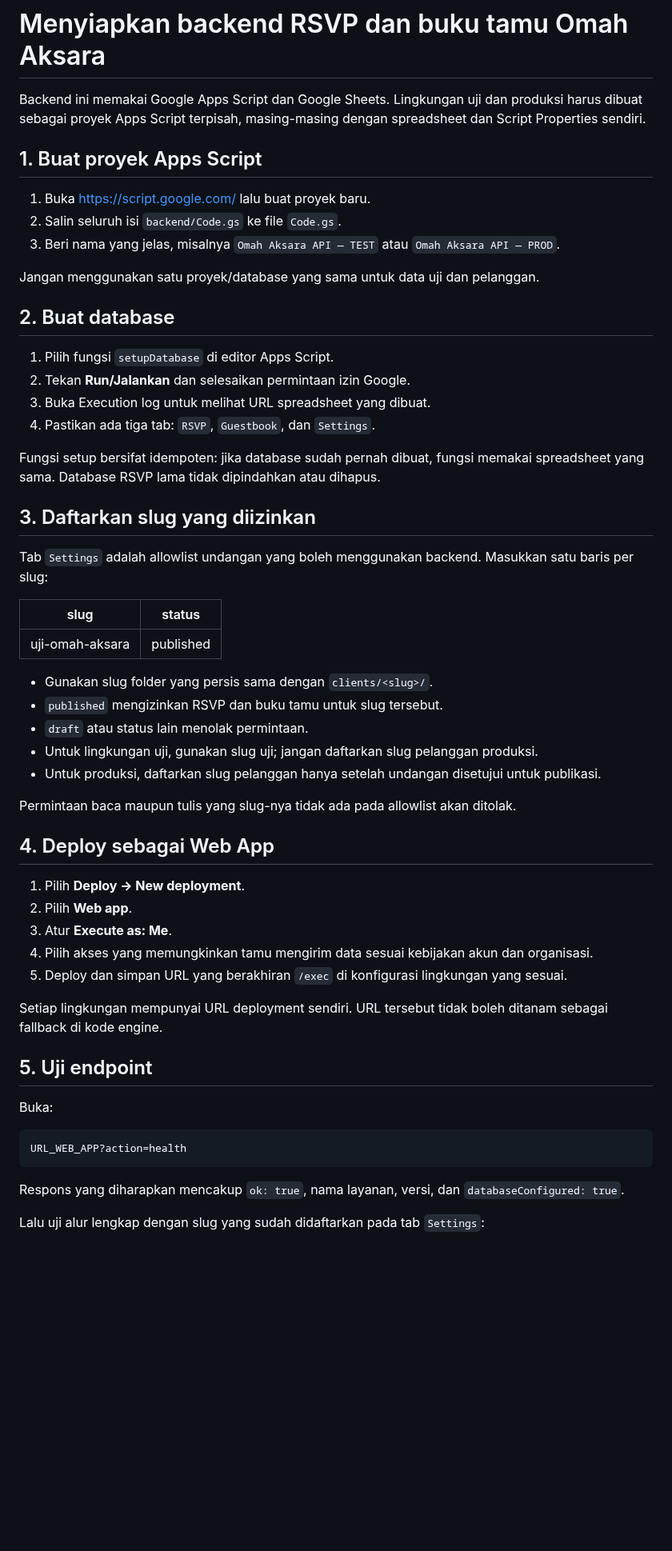
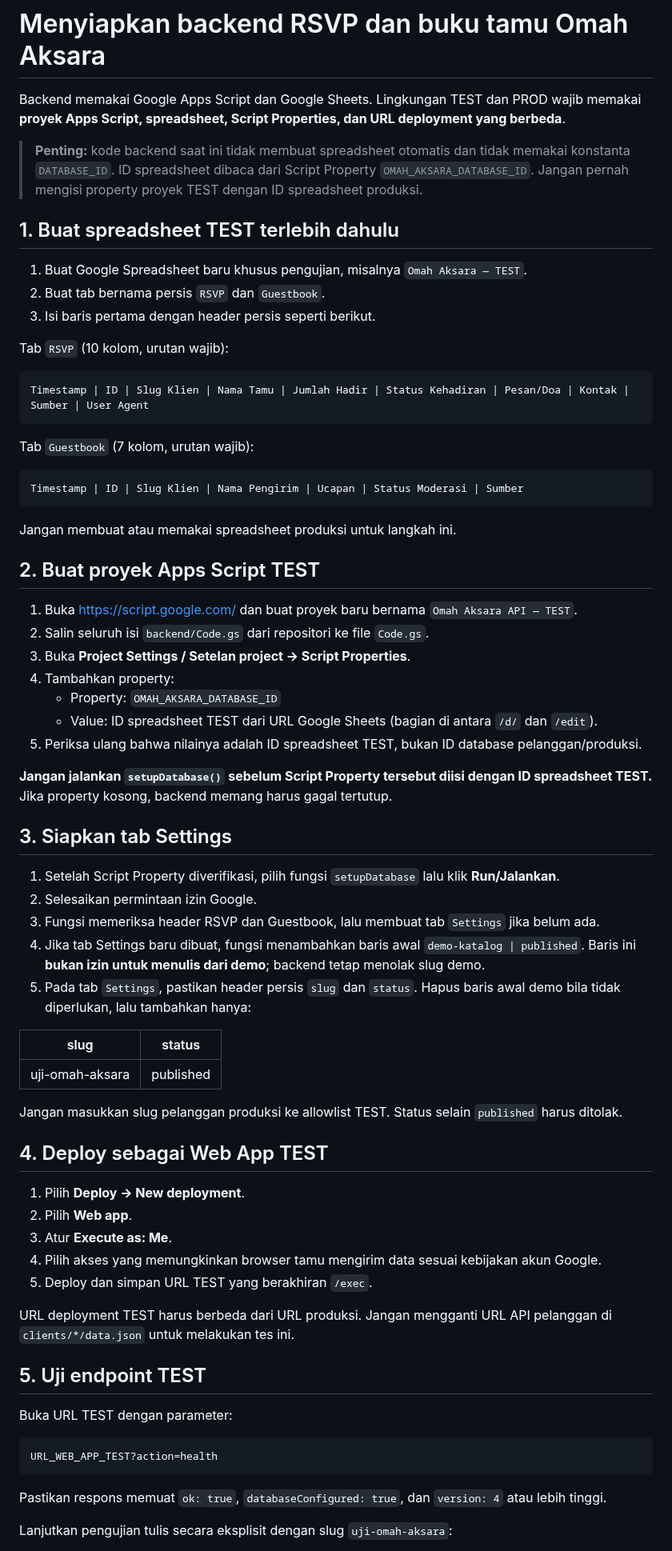
Before and after one commit to omahaksara/invitation, a Markdown page: docs/SETUP-GOOGLE-SHEETS.md, the part around one of its changes. Shown at 80% size. GitHub-like rendering; blank space fills up the shorter version.

Commit message:
Clarify isolated Apps Script TEST database setup

````diff
--- a/docs/SETUP-GOOGLE-SHEETS.md
+++ b/docs/SETUP-GOOGLE-SHEETS.md
@@ -1,59 +1,74 @@
 # Menyiapkan backend RSVP dan buku tamu Omah Aksara
 
-Backend ini memakai Google Apps Script dan Google Sheets. Lingkungan uji dan produksi harus dibuat sebagai proyek Apps Script terpisah, masing-masing dengan spreadsheet dan Script Properties sendiri.
+Backend memakai Google Apps Script dan Google Sheets. Lingkungan TEST dan PROD wajib memakai **proyek Apps Script, spreadsheet, Script Properties, dan URL deployment yang berbeda**.
 
-## 1. Buat proyek Apps Script
+> **Penting:** kode backend saat ini tidak membuat spreadsheet otomatis dan tidak memakai konstanta `DATABASE_ID`. ID spreadsheet dibaca dari Script Property `OMAH_AKSARA_DATABASE_ID`. Jangan pernah mengisi property proyek TEST dengan ID spreadsheet produksi.
 
-1. Buka https://script.google.com/ lalu buat proyek baru.
-2. Salin seluruh isi `backend/Code.gs` ke file `Code.gs`.
-3. Beri nama yang jelas, misalnya `Omah Aksara API — TEST` atau `Omah Aksara API — PROD`.
+## 1. Buat spreadsheet TEST terlebih dahulu
 
-Jangan menggunakan satu proyek/database yang sama untuk data uji dan pelanggan.
+1. Buat Google Spreadsheet baru khusus pengujian, misalnya `Omah Aksara — TEST`.
+2. Buat tab bernama persis `RSVP` dan `Guestbook`.
+3. Isi baris pertama dengan header persis seperti berikut.
 
-## 2. Buat database
+Tab `RSVP` (10 kolom, urutan wajib):
 
-1. Pilih fungsi `setupDatabase` di editor Apps Script.
-2. Tekan **Run/Jalankan** dan selesaikan permintaan izin Google.
-3. Buka Execution log untuk melihat URL spreadsheet yang dibuat.
-4. Pastikan ada tiga tab: `RSVP`, `Guestbook`, dan `Settings`.
+```text
+Timestamp | ID | Slug Klien | Nama Tamu | Jumlah Hadir | Status Kehadiran | Pesan/Doa | Kontak | Sumber | User Agent
+```
 
-Fungsi setup bersifat idempoten: jika database sudah pernah dibuat, fungsi memakai spreadsheet yang sama. Database RSVP lama tidak dipindahkan atau dihapus.
+Tab `Guestbook` (7 kolom, urutan wajib):
 
-## 3. Daftarkan slug yang diizinkan
+```text
+Timestamp | ID | Slug Klien | Nama Pengirim | Ucapan | Status Moderasi | Sumber
+```
 
-Tab `Settings` adalah allowlist undangan yang boleh menggunakan backend. Masukkan satu baris per slug:
+Jangan membuat atau memakai spreadsheet produksi untuk langkah ini.
+
+## 2. Buat proyek Apps Script TEST
+
+1. Buka https://script.google.com/ dan buat proyek baru bernama `Omah Aksara API — TEST`.
+2. Salin seluruh isi `backend/Code.gs` dari repositori ke file `Code.gs`.
+3. Buka **Project Settings / Setelan project → Script Properties**.
+4. Tambahkan property:
+   - Property: `OMAH_AKSARA_DATABASE_ID`
+   - Value: ID spreadsheet TEST dari URL Google Sheets (bagian di antara `/d/` dan `/edit`).
+5. Periksa ulang bahwa nilainya adalah ID spreadsheet TEST, bukan ID database pelanggan/produksi.
+
+**Jangan jalankan `setupDatabase()` sebelum Script Property tersebut diisi dengan ID spreadsheet TEST.** Jika property kosong, backend memang harus gagal tertutup.
+
+## 3. Siapkan tab Settings
+
+1. Setelah Script Property diverifikasi, pilih fungsi `setupDatabase` lalu klik **Run/Jalankan**.
+2. Selesaikan permintaan izin Google.
+3. Fungsi memeriksa header RSVP dan Guestbook, lalu membuat tab `Settings` jika belum ada.
+4. Jika tab Settings baru dibuat, fungsi menambahkan baris awal `demo-katalog | published`. Baris ini **bukan izin untuk menulis dari demo**; backend tetap menolak slug demo.
+5. Pada tab `Settings`, pastikan header persis `slug` dan `status`. Hapus baris awal demo bila tidak diperlukan, lalu tambahkan hanya:
 
 | slug | status |
 |---|---|
 | uji-omah-aksara | published |
 
-- Gunakan slug folder yang persis sama dengan `clients/<slug>/`.
-- `published` mengizinkan RSVP dan buku tamu untuk slug tersebut.
-- `draft` atau status lain menolak permintaan.
-- Untuk lingkungan uji, gunakan slug uji; jangan daftarkan slug pelanggan produksi.
-- Untuk produksi, daftarkan slug pelanggan hanya setelah undangan disetujui untuk publikasi.
+Jangan masukkan slug pelanggan produksi ke allowlist TEST. Status selain `published` harus ditolak.
 
-Permintaan baca maupun tulis yang slug-nya tidak ada pada allowlist akan ditolak.
-
-## 4. Deploy sebagai Web App
+## 4. Deploy sebagai Web App TEST
 
 1. Pilih **Deploy → New deployment**.
 2. Pilih **Web app**.
 3. Atur **Execute as: Me**.
-4. Pilih akses yang memungkinkan tamu mengirim data sesuai kebijakan akun dan organisasi.
-5. Deploy dan simpan URL yang berakhiran `/exec` di konfigurasi lingkungan yang sesuai.
+4. Pilih akses yang memungkinkan browser tamu mengirim data sesuai kebijakan akun Google.
+5. Deploy dan simpan URL TEST yang berakhiran `/exec`.
 
-Setiap lingkungan mempunyai URL deployment sendiri. URL tersebut tidak boleh ditanam sebagai fallback di kode engine.
+URL deployment TEST harus berbeda dari URL produksi. Jangan mengganti URL API pelanggan di `clients/*/data.json` untuk melakukan tes ini.
 
-## 5. Uji endpoint
+## 5. Uji endpoint TEST
 
-Buka:
+Buka URL TEST dengan parameter:
 
 ```text
-URL_WEB_APP?action=health
+URL_WEB_APP_TEST?action=health
 ```
 
-Respons yang diharapkan mencakup `ok: true`, nama layanan, versi, dan `databaseConfigured: true`.
+Pastikan respons memuat `ok: true`, `databaseConfigured: true`, dan `version: 4` atau lebih tinggi.
 
-Lalu uji alur lengkap dengan slug yang sudah didaftarkan pada tab `Settings`:
+Lanjutkan pengujian tulis secara eksplisit dengan slug `uji-omah-aksara`:
 
````
Also changed, not shown: other parts of docs/SETUP-GOOGLE-SHEETS.md (+18 -21 lines).
